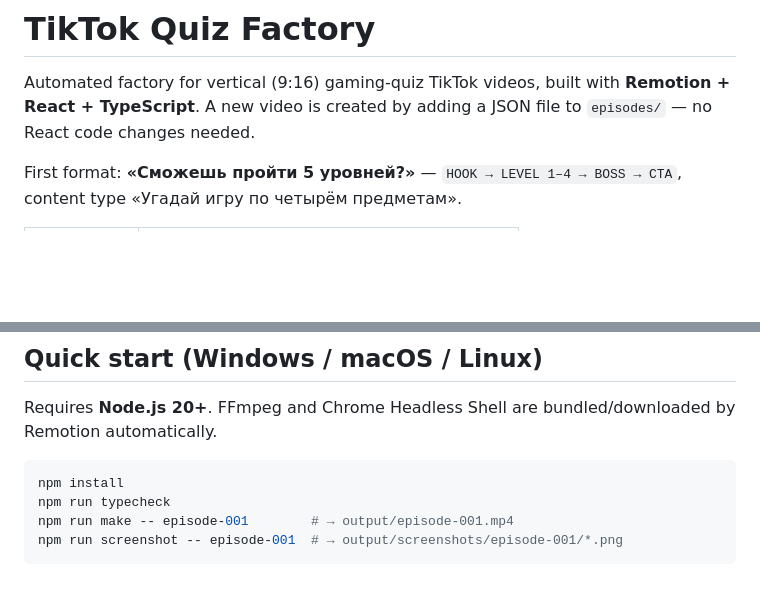
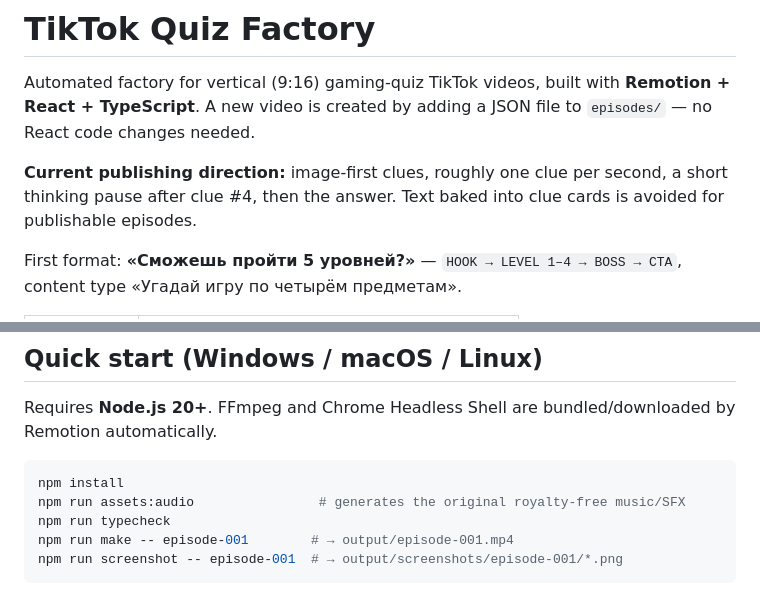
Before and after one commit to 1anchay/tiktok-quiz-factory, a Markdown page: README.md, 2 parts joined by grey strips. GitHub-like rendering; blank space fills up the shorter version.

Commit message:
Document slow image-first publishing workflow

````diff
--- a/README.md
+++ b/README.md
@@ -2,6 +2,8 @@
 
 Automated factory for vertical (9:16) gaming-quiz TikTok videos, built with **Remotion + React + TypeScript**.
 A new video is created by adding a JSON file to `episodes/` — no React code changes needed.
+
+**Current publishing direction:** image-first clues, roughly one clue per second, a short thinking pause after clue #4, then the answer. Text baked into clue cards is avoided for publishable episodes.
 
 First format: **«Сможешь пройти 5 уровней?»** — `HOOK → LEVEL 1–4 → BOSS → CTA`,
 content type «Угадай игру по четырём предметам».
@@ -19,6 +21,7 @@ Requires **Node.js 20+**. FFmpeg and Chrome Headless Shell are bundled/downloade
 
 ```bash
 npm install
+npm run assets:audio                # generates the original royalty-free music/SFX
 npm run typecheck
 npm run make -- episode-001        # → output/episode-001.mp4
 npm run screenshot -- episode-001  # → output/screenshots/episode-001/*.png
````
